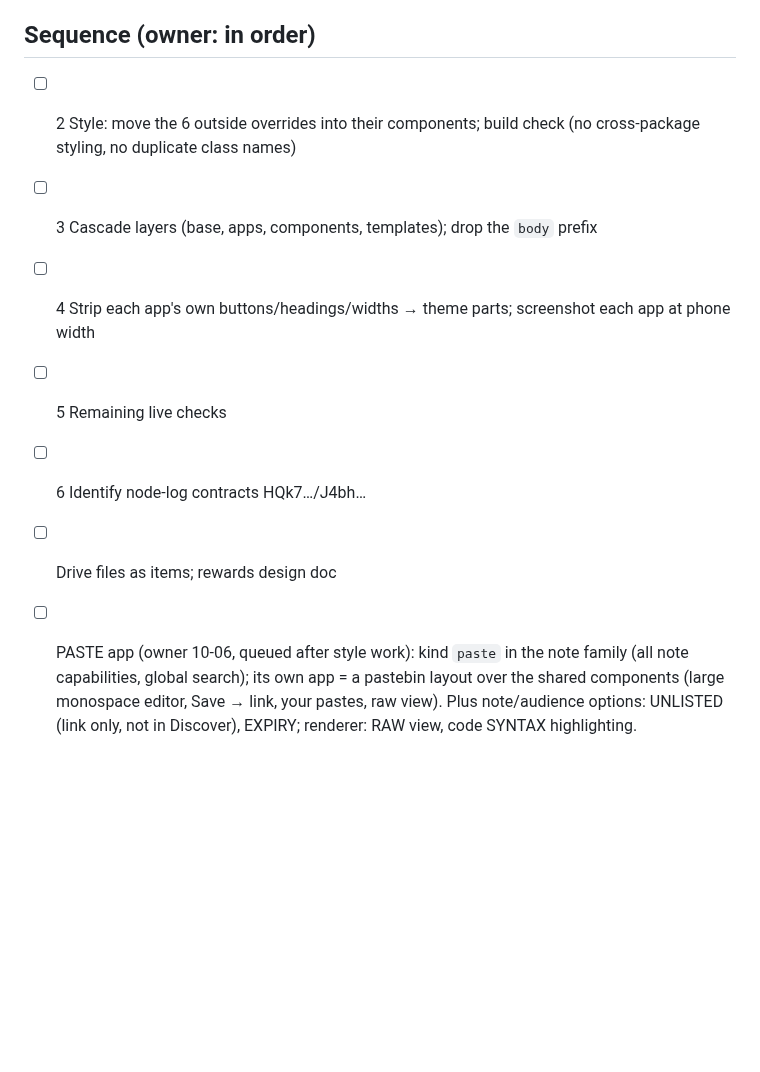
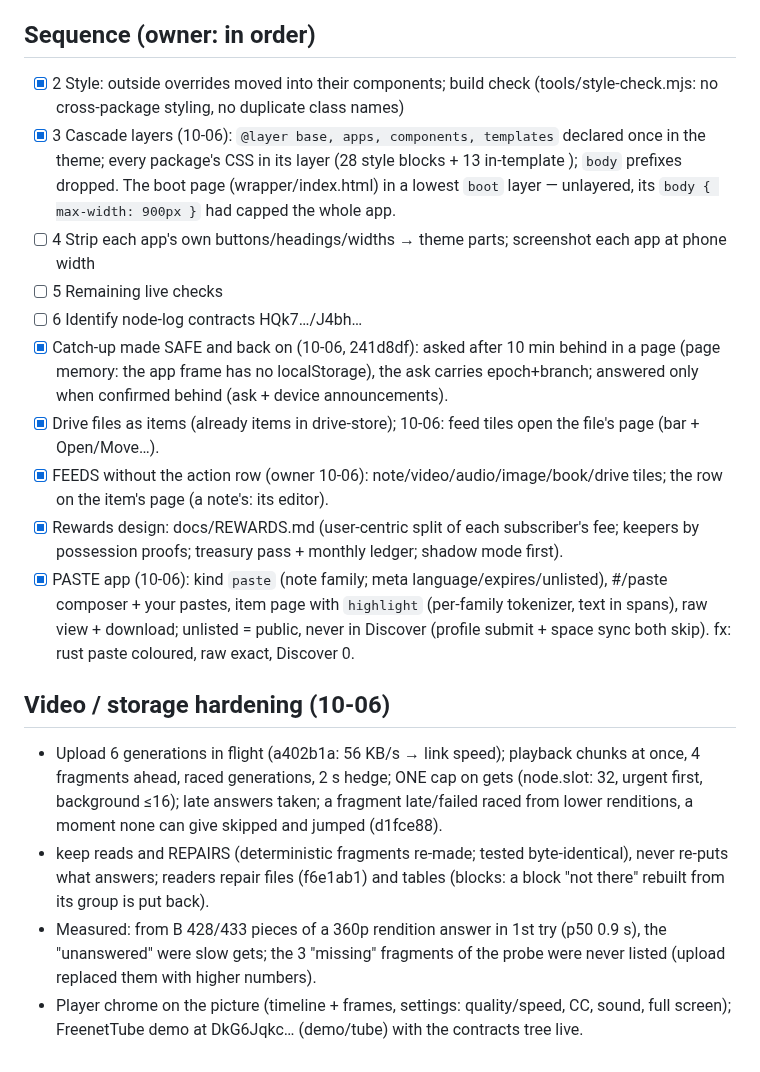
Before and after one commit to craft-ec/craftworks, a Markdown page: .claude/feature-progress.md, the part around the change. Rendered like a GitHub page; blank space fills up the shorter version.

Commit message:
Progress: sequence items 2–3, catch-up, feeds, Drive, rewards, Paste, video/storage hardening

```diff
--- a/.claude/feature-progress.md
+++ b/.claude/feature-progress.md
@@ -1270,13 +1270,32 @@ old key's addresses.
 - Live checks: History seen; restore, notifications, mentions not checked by owner — owner flags issues separately.
 
 ## Sequence (owner: in order)
-- [ ] 2 Style: move the 6 outside overrides into their components; build check (no cross-package styling, no duplicate class names)
-- [ ] 3 Cascade layers (base, apps, components, templates); drop the `body` prefix
+- [x] 2 Style: outside overrides moved into their components; build check (tools/style-check.mjs: no cross-package styling,
+      no duplicate class names)
+- [x] 3 Cascade layers (10-06): `@layer base, apps, components, templates` declared once in the theme; every package's CSS
+      in its layer (28 style blocks + 13 in-template <style>); `body` prefixes dropped. The boot page (wrapper/index.html)
+      in a lowest `boot` layer — unlayered, its `body { max-width: 900px }` had capped the whole app.
 - [ ] 4 Strip each app's own buttons/headings/widths → theme parts; screenshot each app at phone width
 - [ ] 5 Remaining live checks
 - [ ] 6 Identify node-log contracts HQk7…/J4bh…
-- [ ] Drive files as items; rewards design doc
-- [ ] PASTE app (owner 10-06, queued after style work): kind `paste` in the note family (all note capabilities, global
-      search); its own app = a pastebin layout over the shared components (large monospace editor, Save → link, your
-      pastes, raw view). Plus note/audience options: UNLISTED (link only, not in Discover), EXPIRY; renderer: RAW view,
-      code SYNTAX highlighting.
+- [x] Catch-up made SAFE and back on (10-06, 241d8df): asked after 10 min behind in a page (page memory: the app frame
+      has no localStorage), the ask carries epoch+branch; answered only when confirmed behind (ask + device announcements).
+- [x] Drive files as items (already items in drive-store); 10-06: feed tiles open the file's page (bar + Open/Move…).
+- [x] FEEDS without the action row (owner 10-06): note/video/audio/image/book/drive tiles; the row on the item's page
+      (a note's: its editor).
+- [x] Rewards design: docs/REWARDS.md (user-centric split of each subscriber's fee; keepers by possession proofs;
+      treasury pass + monthly ledger; shadow mode first).
+- [x] PASTE app (10-06): kind `paste` (note family; meta language/expires/unlisted), #/paste composer + your pastes,
+      item page with `highlight` (per-family tokenizer, text in spans), raw view + download; unlisted = public, never in
+      Discover (profile submit + space sync both skip). fx: rust paste coloured, raw exact, Discover 0.
+
+## Video / storage hardening (10-06)
+- Upload 6 generations in flight (a402b1a: 56 KB/s → link speed); playback chunks at once, 4 fragments ahead, raced
+  generations, 2 s hedge; ONE cap on gets (node.slot: 32, urgent first, background ≤16); late answers taken; a fragment
+  late/failed raced from lower renditions, a moment none can give skipped and jumped (d1fce88).
+- keep reads and REPAIRS (deterministic fragments re-made; tested byte-identical), never re-puts what answers; readers
+  repair files (f6e1ab1) and tables (blocks: a block "not there" rebuilt from its group is put back).
+- Measured: from B 428/433 pieces of a 360p rendition answer in 1st try (p50 0.9 s), the "unanswered" were slow gets;
+  the 3 "missing" fragments of the probe were never listed (upload replaced them with higher numbers).
+- Player chrome on the picture (timeline + frames, settings: quality/speed, CC, sound, full screen); FreenetTube demo
+  at DkG6Jqkc… (demo/tube) with the contracts tree live.
```
